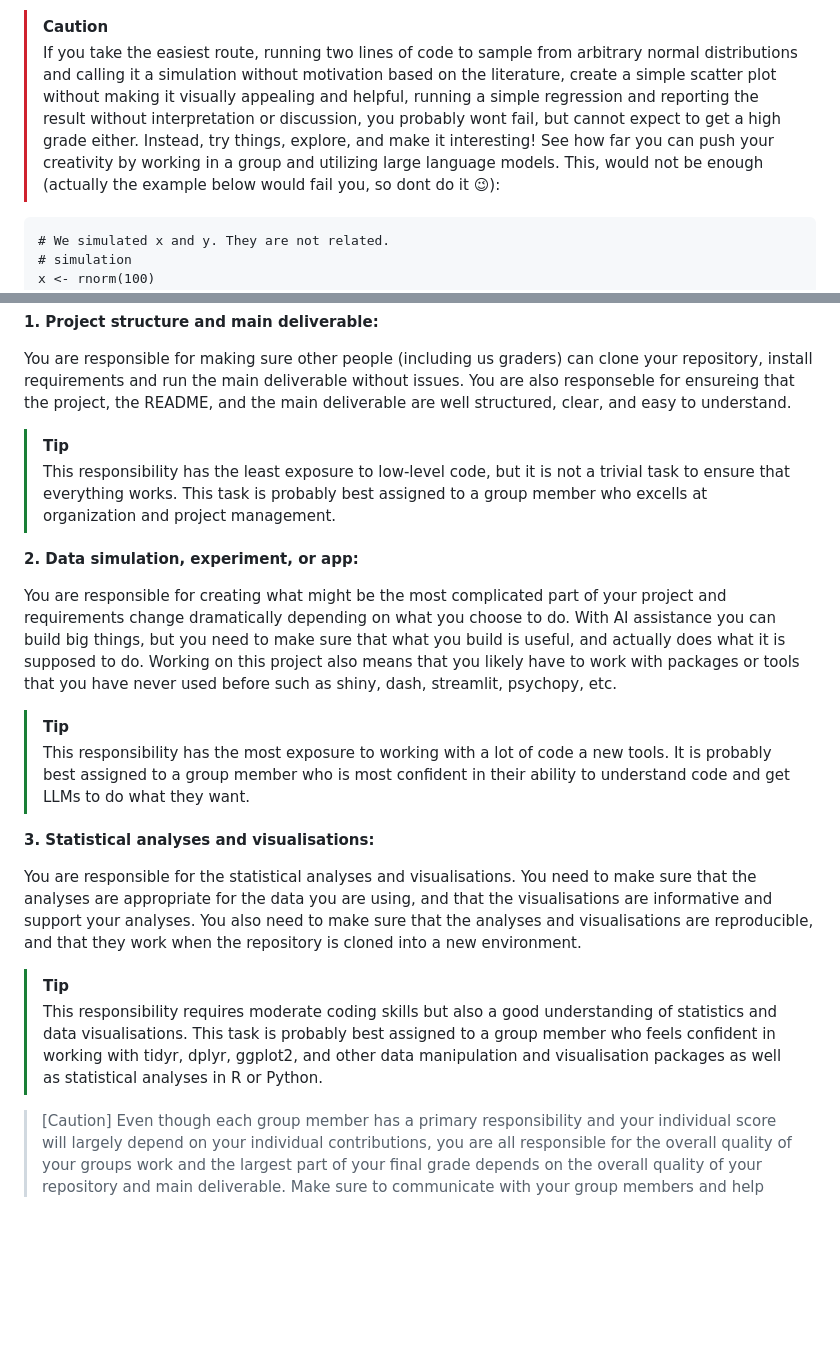
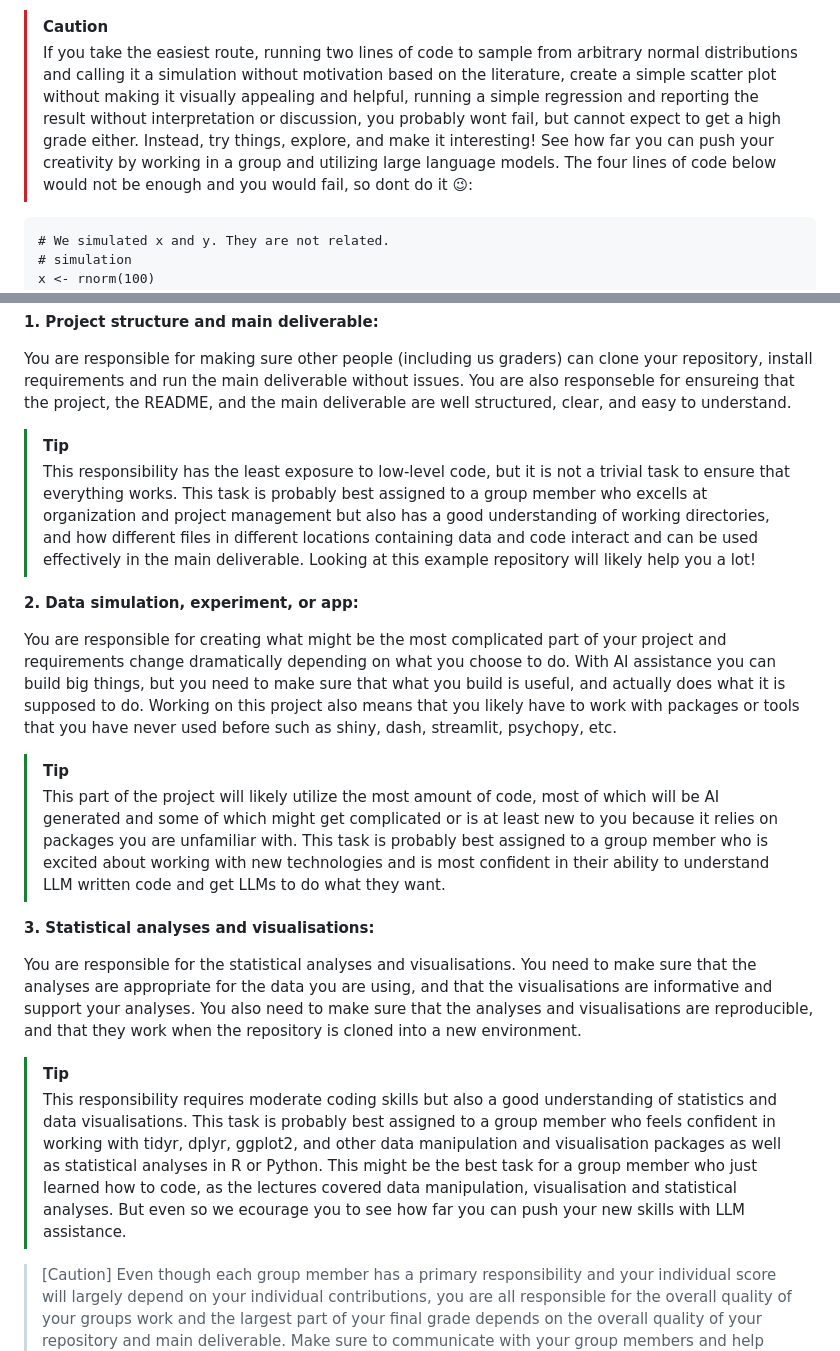
Before and after one commit to lukekorthals/pips-group-project-example, a Markdown page: README.md, 2 parts joined by grey strips. Drawn GitHub-style; blank space fills up the shorter version.

Commit message:
some more detail about task resposnsibilities

````diff
--- a/README.md
+++ b/README.md
@@ -40,7 +40,7 @@ You only have to create one of these but feel free to create more if you want. W
 It does not matter, what data you use or where it comes from (simulation, publicly available, collected amongst your fellow students, etc.), as long as it is psychological in the broader sense. This includes, experimental data, questionnaire data, eye-tracking, brain imaging data, etc. The analysis must include at least one appropriate inferential statistical analysis; for example, running regression models or statistical tests. These analysis do not have to be complex, but they should be motivated and appropriate for the data your are using. You should also include at least one informative plot that supports the analysis.
 
 > [!CAUTION]
-> If you take the easiest route, running two lines of code to sample from arbitrary normal distributions and calling it a simulation without motivation based on the literature, create a simple scatter plot without making it visually appealing and helpful, running a simple regression and reporting the result without interpretation or discussion, you probably wont fail, but cannot expect to get a high grade either. Instead, try things, explore, and make it interesting! See how far you can push your creativity by working in a group and utilizing large language models. This, would not be enough (actually the example below would fail you, so dont do it 😉):
+> If you take the easiest route, running two lines of code to sample from arbitrary normal distributions and calling it a simulation without motivation based on the literature, create a simple scatter plot without making it visually appealing and helpful, running a simple regression and reporting the result without interpretation or discussion, you probably wont fail, but cannot expect to get a high grade either. Instead, try things, explore, and make it interesting! See how far you can push your creativity by working in a group and utilizing large language models. The four lines of code below would not be enough and you would fail, so dont do it 😉:
 
 ```{R}
 # We simulated x and y. They are not related.
@@ -65,21 +65,21 @@ Each group member should take primary responsibility for one of the three contri
 You are responsible for making sure other people (including us graders) can clone your repository, install requirements and run the main deliverable without issues. You are also responseble for ensureing that the project, the README, and the main deliverable are well structured, clear, and easy to understand.
 
 > [!TIP]
-> This responsibility has the least exposure to low-level code, but it is not a trivial task to ensure that everything works. This task is probably best assigned to a group member who excells at organization and project management.
+> This responsibility has the least exposure to low-level code, but it is not a trivial task to ensure that everything works. This task is probably best assigned to a group member who excells at organization and project management but also has a good understanding of working directories, and how different files in different locations containing data and code interact and can be used effectively in the main deliverable. Looking at this example repository will likely help you a lot!
 
 **2. Data simulation, experiment, or app:**
 
 You are responsible for creating what might be the most complicated part of your project and requirements change dramatically depending on what you choose to do. With AI assistance you can build big things, but you need to make sure that what you build is useful, and actually does what it is supposed to do. Working on this project also means that you likely have to work with packages or tools that you have never used before such as shiny, dash, streamlit, psychopy, etc.
 
 > [!TIP]
-> This responsibility has the most exposure to working with a lot of code a new tools. It is probably best assigned to a group member who is most confident in their ability to understand code and get LLMs to do what they want.
+> This part of the project will likely utilize the most amount of code, most of which will be AI generated and some of which might get complicated or is at least new to you because it relies on packages you are unfamiliar with. This task is probably best assigned to a group member who is excited about working with new technologies and is most confident in their ability to understand LLM written code and get LLMs to do what they want.
 
 **3. Statistical analyses and visualisations:**
 
 You are responsible for the statistical analyses and visualisations. You need to make sure that the analyses are appropriate for the data you are using, and that the visualisations are informative and support your analyses. You also need to make sure that the analyses and visualisations are reproducible, and that they work when the repository is cloned into a new environment.
 
 > [!TIP]
-> This responsibility requires moderate coding skills but also a good understanding of statistics and data visualisations. This task is probably best assigned to a group member who feels confident in working with tidyr, dplyr, ggplot2, and other data manipulation and visualisation packages as well as statistical analyses in R or Python.
+> This responsibility requires moderate coding skills but also a good understanding of statistics and data visualisations. This task is probably best assigned to a group member who feels confident in working with tidyr, dplyr, ggplot2, and other data manipulation and visualisation packages as well as statistical analyses in R or Python. This might be the best task for a group member who just learned how to code, as the lectures covered data manipulation, visualisation and statistical analyses. But even so we ecourage you to see how far you can push your new skills with LLM assistance.
 
 > [Caution]
 > Even though each group member has a primary responsibility and your individual score will largely depend on your individual contributions, you are all responsible for the overall quality of your groups work and the largest part of your final grade depends on the overall quality of your repository and main deliverable. Make sure to communicate with your group members and help each other out if needed.
````
